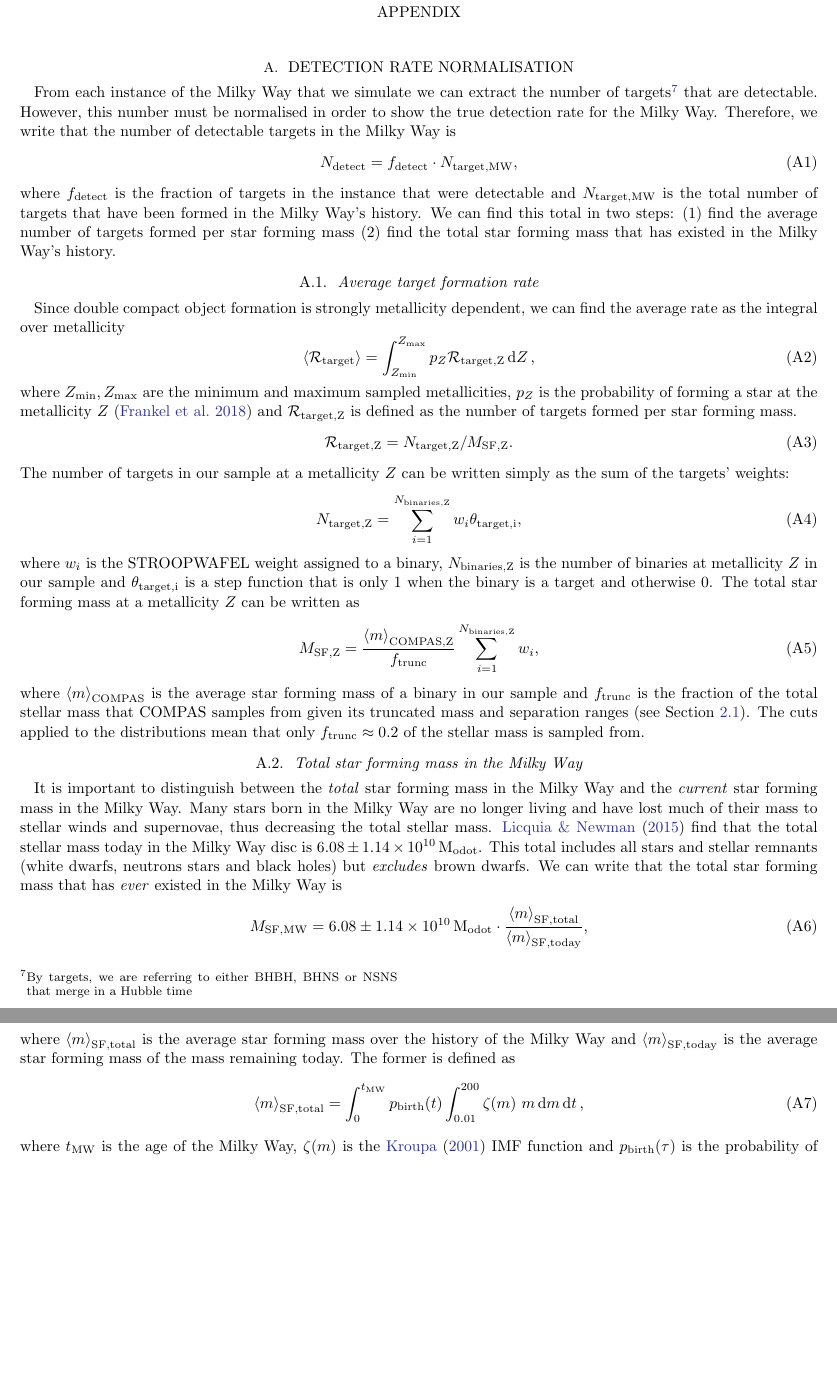
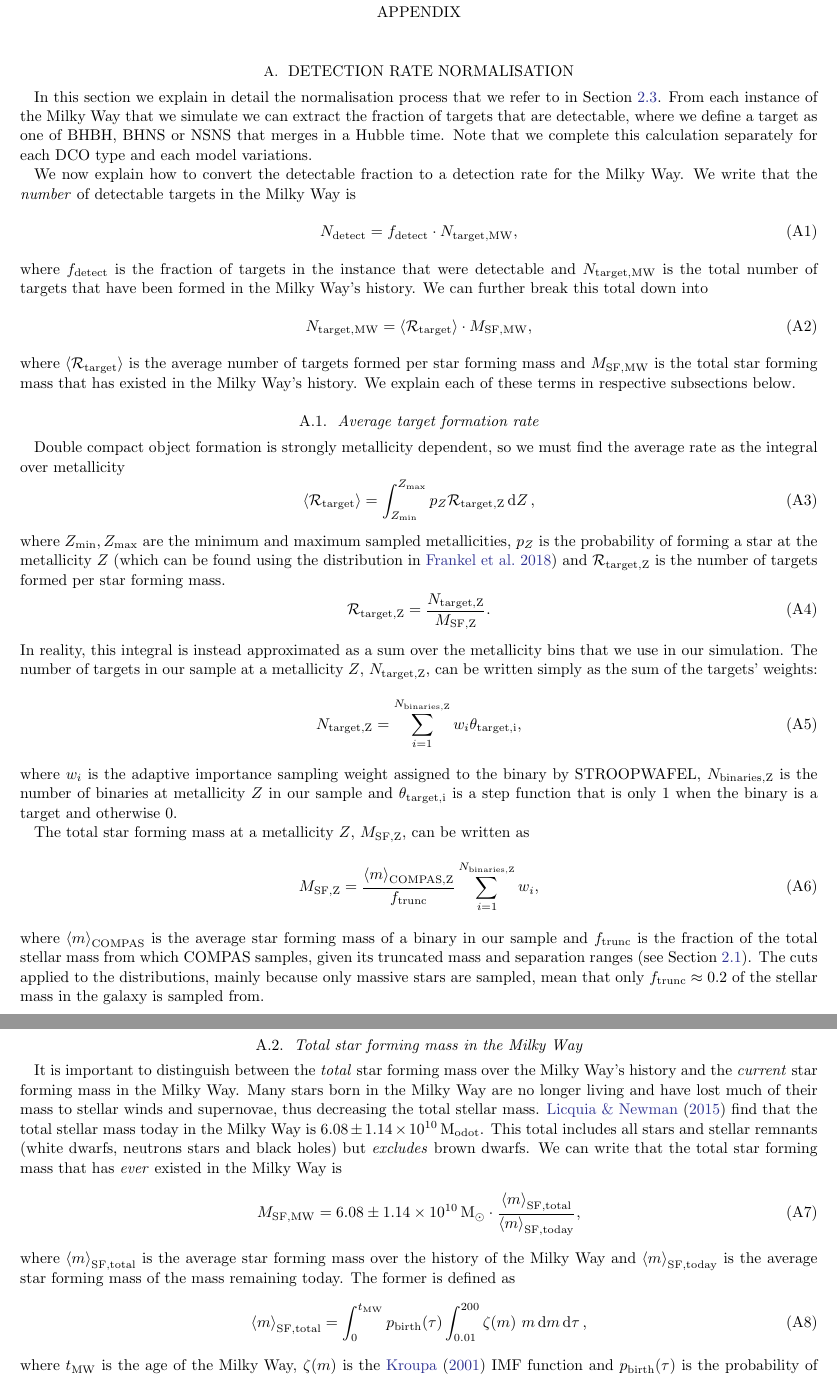
Before and after one commit to TomWagg/detecting-DCOs-in-LISA, a LaTeX paper (paper/tex/paper.tex, which reads paper/tex/sections/appendix.tex): two parts of pages 20 and 21 of 29, joined at a grey line, cut so that both start at the same text, the shorter picture padded with empty space. Compiled offline with pdfLaTeX.

Commit message:
updates to appendix

```diff
--- a/paper/tex/sections/appendix.tex
+++ b/paper/tex/sections/appendix.tex
@@ -130,41 +130,49 @@
 % \end{equation}
 
 \section{Detection Rate Normalisation}\label{app:rate_normalisation}
-From each instance of the Milky Way that we simulate we can extract the number of targets\footnote{By targets, we are referring to either BHBH, BHNS or NSNS that merge in a Hubble time} that are detectable. However, this number must be normalised in order to show the true detection rate for the Milky Way. Therefore, we write that the number of detectable targets in the Milky Way is
+In this section we explain in detail the normalisation process that we refer to in Section~\ref{sec:gw_detection}. From each instance of the Milky Way that we simulate we can extract the fraction of targets that are detectable, where we define a target as one of BHBH, BHNS or NSNS that merges in a Hubble time. Note that we complete this calculation separately for each DCO type and each model variations.
+
+We now explain how to convert the detectable fraction to a detection rate for the Milky Way. We write that the \textit{number} of detectable targets in the Milky Way is
 \begin{equation}\label{eq:norm_frame}
     N_{\rm detect} = f_{\rm detect} \cdot N_{\rm target, MW},
 \end{equation}
-where $f_{\rm detect}$ is the fraction of targets in the instance that were detectable and $N_{\rm target, MW}$ is the total number of targets that have been formed in the Milky Way's history. We can find this total in two steps: (1) find the average number of targets formed per star forming mass (2) find the total star forming mass that has existed in the Milky Way's history.
+where $f_{\rm detect}$ is the fraction of targets in the instance that were detectable and $N_{\rm target, MW}$ is the total number of targets that have been formed in the Milky Way's history. We can further break this total down into
+\begin{equation}
+    N_{\rm target, MW} = \avg{ \mathcal{R}_{\rm target} } \cdot M_{\rm SF, MW},
+\end{equation}
+where $\avg{ \mathcal{R}_{\rm target} }$ is the average number of targets formed per star forming mass and $M_{\rm SF, MW}$ is the total star forming mass that has existed in the Milky Way's history. We explain each of these terms in respective subsections below.
 
 \subsection{Average target formation rate}
-Since double compact object formation is strongly metallicity dependent, we can find the average rate as the integral over metallicity
+Double compact object formation is strongly metallicity dependent, so we must find the average rate as the integral over metallicity
 \begin{equation}\label{eq:norm_avg_target_formation}
     \avg{ \mathcal{R}_{\rm target} } = \int_{Z_{\rm min}}^{Z_{\rm max}} p_{Z} \mathcal{R}_{\rm target, Z} \dd{Z},
 \end{equation}
-where $Z_{\rm min}, Z_{\rm max}$ are the minimum and maximum sampled metallicities, $p_Z$ is the probability of forming a star at the metallicity $Z$ \citep{Frankel+2018} and $\mathcal{R}_{\rm target, Z}$ is defined as the number of targets formed per star forming mass.
+where $Z_{\rm min}, Z_{\rm max}$ are the minimum and maximum sampled metallicities, $p_Z$ is the probability of forming a star at the metallicity $Z$ (which can be found using the distribution in \citealp{Frankel+2018}) and $\mathcal{R}_{\rm target, Z}$ is the number of targets formed per star forming mass.
 \begin{equation}
-    \mathcal{R}_{\rm target, Z} =  N_{\rm target, Z} / M_{\rm SF, Z}.
+    \mathcal{R}_{\rm target, Z} =  \frac{N_{\rm target, Z}}{ M_{\rm SF, Z} }.
 \end{equation}
-The number of targets in our sample at a metallicity $Z$ can be written simply as the sum of the targets' weights:
+In reality, this integral is instead approximated as a sum over the metallicity bins that we use in our simulation. The number of targets in our sample at a metallicity $Z$, $N_{\rm target, Z}$, can be written simply as the sum of the targets' weights:
 \begin{equation}
     N_{\rm target, Z} = \sum_{i=1}^{N_{\rm binaries, Z}} w_i \theta_{\rm target, i},
 \end{equation}
-where $w_i$ is the STROOPWAFEL weight assigned to a binary, $N_{\rm binaries, Z}$ is the number of binaries at metallicity $Z$ in our sample and $\theta_{\rm target, i}$ is a step function that is only $1$ when the binary is a target and otherwise 0. The total star forming mass at a metallicity $Z$ can be written as
+where $w_i$ is the adaptive importance sampling weight assigned to the binary by STROOPWAFEL, $N_{\rm binaries, Z}$ is the number of binaries at metallicity $Z$ in our sample and $\theta_{\rm target, i}$ is a step function that is only $1$ when the binary is a target and otherwise $0$.
+
+The total star forming mass at a metallicity $Z$, $M_{\rm SF, Z}$, can be written as
 \begin{equation}
     M_{\rm SF, Z} = \frac{\avg{m}_{\rm COMPAS, Z}}{f_{\rm trunc}} \sum_{i=1}^{N_{\rm binaries, Z}} w_i,
 \end{equation}
-where $\avg{m}_{\rm COMPAS}$ is the average star forming mass of a binary in our sample and $f_{\rm trunc}$ is the fraction of the total stellar mass that COMPAS samples from given its truncated mass and separation ranges (see Section \ref{sec:COMPAS_explained}). The cuts applied to the distributions mean that only $f_{\rm trunc} \approx 0.2$ of the stellar mass is sampled from.
+where $\avg{m}_{\rm COMPAS}$ is the average star forming mass of a binary in our sample and $f_{\rm trunc}$ is the fraction of the total stellar mass from which COMPAS samples, given its truncated mass and separation ranges (see Section \ref{sec:COMPAS_explained}). The cuts applied to the distributions, mainly because only massive stars are sampled, mean that only $f_{\rm trunc} \approx 0.2$ of the stellar mass in the galaxy is sampled from.
 
 \subsection{Total star forming mass in the Milky Way}
-It is important to distinguish between the \textit{total} star forming mass in the Milky Way and the \textit{current} star forming mass in the Milky Way. Many stars born in the Milky Way are no longer living and have lost much of their mass to stellar winds and supernovae, thus decreasing the total stellar mass. \citet{Licquia+2015} find that the total stellar mass today in the Milky Way disc is $6.08 \pm 1.14 \times 10^{10} \unit{M_{\rm odot}}$. This total includes all stars and stellar remnants (white dwarfs, neutrons stars and black holes) but \textit{excludes} brown dwarfs. We can write that the total star forming mass that has \textit{ever} existed in the Milky Way is
+It is important to distinguish between the \textit{total} star forming mass over the Milky Way's history and the \textit{current} star forming mass in the Milky Way. Many stars born in the Milky Way are no longer living and have lost much of their mass to stellar winds and supernovae, thus decreasing the total stellar mass. \citet{Licquia+2015} find that the total stellar mass today in the Milky Way is $6.08 \pm 1.14 \times 10^{10} \unit{M_{\rm odot}}$. This total includes all stars and stellar remnants (white dwarfs, neutrons stars and black holes) but \textit{excludes} brown dwarfs. We can write that the total star forming mass that has \textit{ever} existed in the Milky Way is
 \begin{equation}\label{eq:m_SF_MW}
-    M_{\rm SF, MW} = 6.08 \pm 1.14 \times 10^{10} \unit{M_{\rm odot}} \cdot \frac{\avg{m}_{\rm SF, total}}{\avg{m}_{\rm SF, today}},
+    M_{\rm SF, MW} = 6.08 \pm 1.14 \times 10^{10} \unit{M_{\rm \odot}} \cdot \frac{\avg{m}_{\rm SF, total}}{\avg{m}_{\rm SF, today}},
 \end{equation}
 where $\avg{m}_{\rm SF, total}$ is the average star forming mass over the history of the Milky Way and $\avg{m}_{\rm SF, today}$ is the average star forming mass of the mass remaining today. The former is defined as
 \begin{equation}
-    \avg{m}_{\rm SF, total} = \int_{0}^{t_{\rm MW}} p_{\rm birth}(t) \int_{0.01}^{200} \zeta(m)\ m \dd{m} \dd{t},
+    \avg{m}_{\rm SF, total} = \int_{0}^{t_{\rm MW}} p_{\rm birth}(\tau) \int_{0.01}^{200} \zeta(m)\ m \dd{m} \dd{\tau},
 \end{equation}
-where $t_{\rm MW}$ is the age of the Milky Way, $\zeta(m)$ is the \citet{Kroupa+2001} IMF function and $p_{\rm birth}(\tau)$ is the probability of a star being formed at a lookback time $\tau$ \citep[][Eq.\,4]{Frankel+2018}. The average star forming mass of the mass \textit{remaining today} is defined as follows (note that we integrate from $0.08$ not $0.01$ since observations of today's Milky Way mass exclude brown dwarfs)
+where $t_{\rm MW}$ is the age of the Milky Way, $\zeta(m)$ is the \citet{Kroupa+2001} IMF function and $p_{\rm birth}(\tau)$ is the probability of a star being formed at a lookback time $\tau$ \citep[][Eq.~4]{Frankel+2018}. The average star forming mass of the mass \textit{remaining today} is defined as follows (note that we integrate from $0.08$ not $0.01$ since observations of today's Milky Way mass exclude brown dwarfs)
 \begin{equation}
     \avg{m}_{\rm SF, today} = \int_{0}^{t_{\rm MW}} p_{\rm birth}(\tau) \int_{0.08}^{200} \zeta(m)\ m_{\rm today}(m, \avg{Z}_\tau, \tau) \dd{m} \dd{\tau},
 \end{equation}
```
Also changed, not shown: paper/tex/paper.tex (+3 -2 lines), paper/tex/references.bib (+2 -1 lines).
